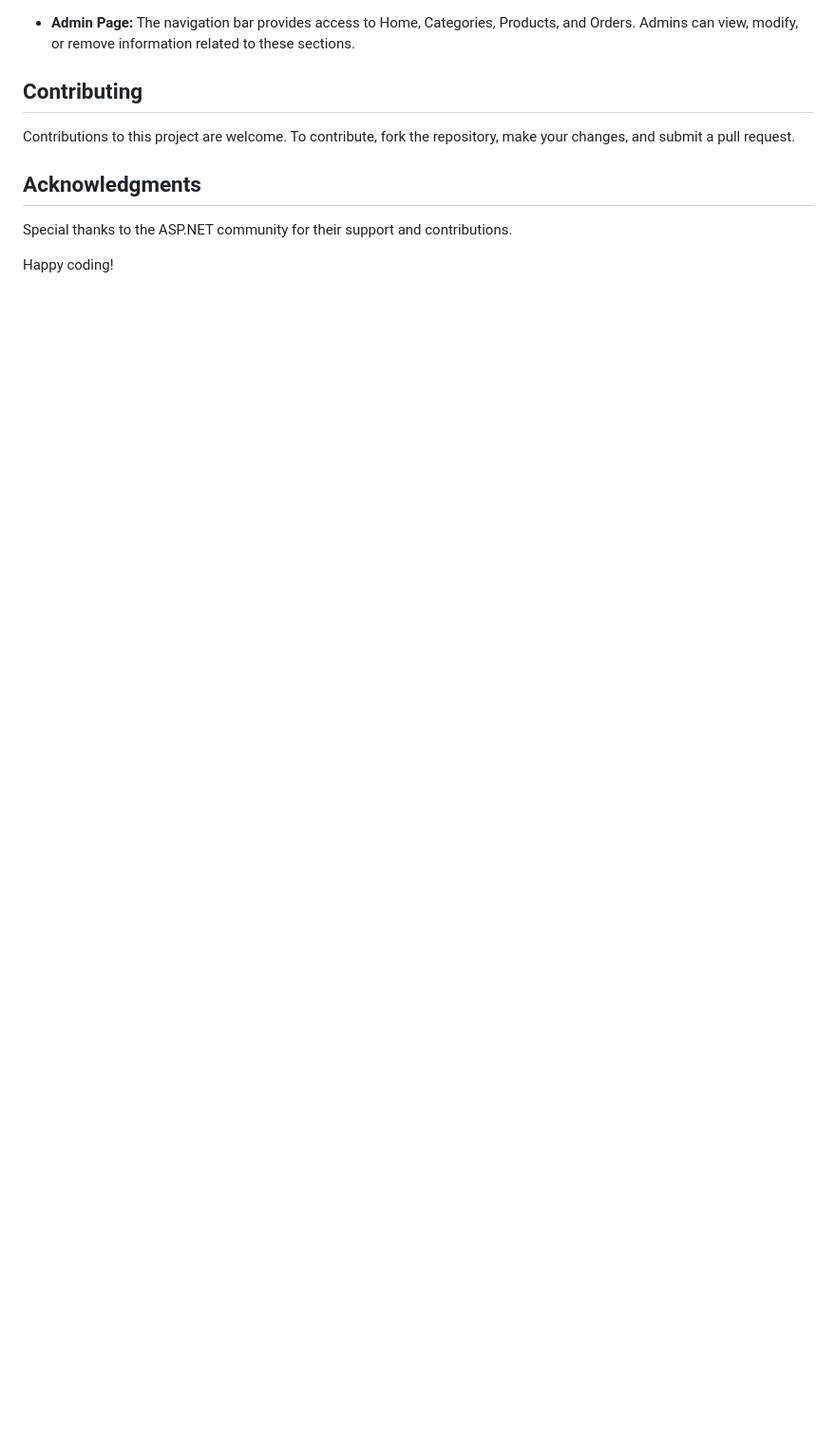
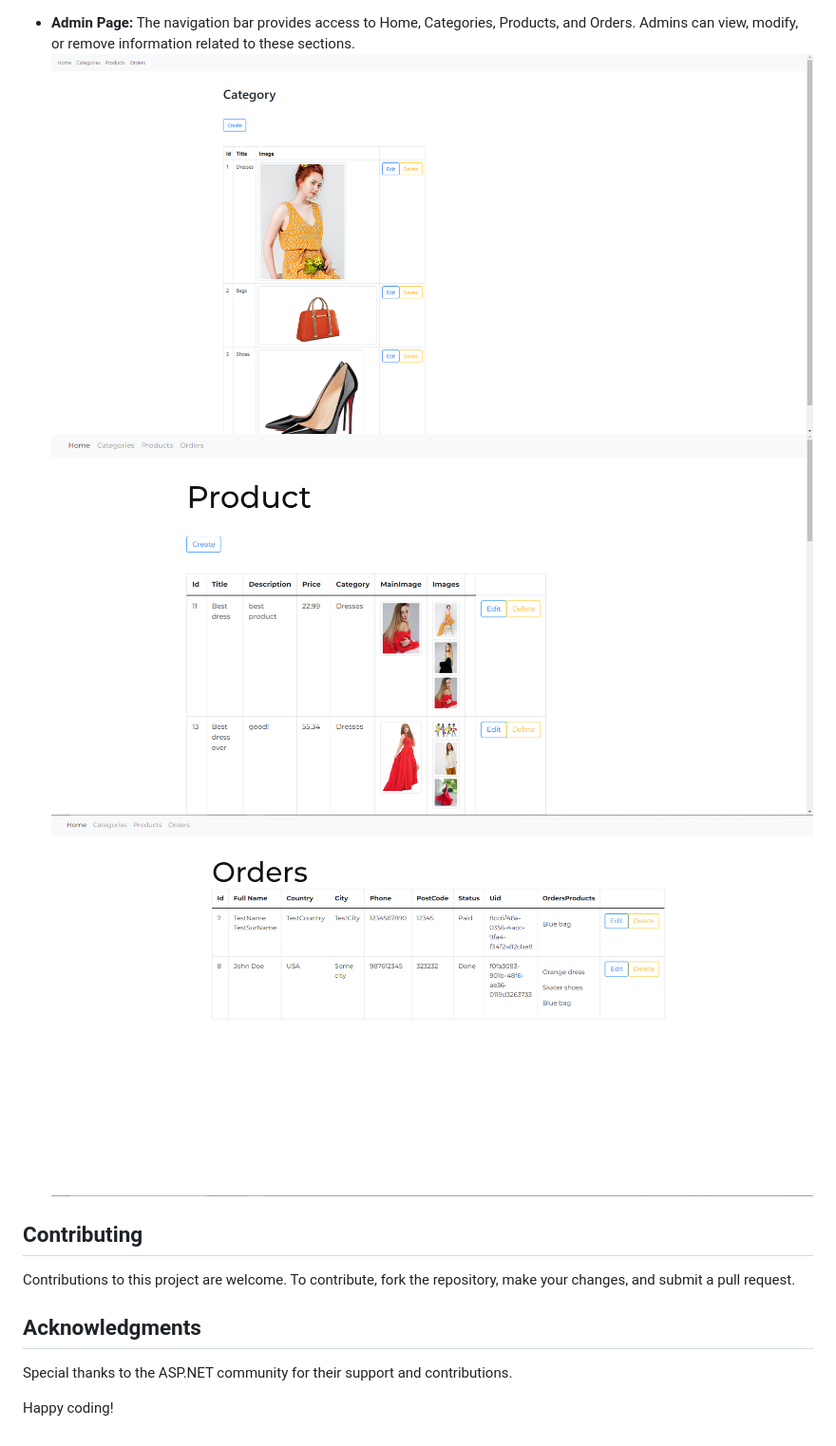
Before and after one commit to zxuown/ShopAspNet, a Markdown page: README.md, the part around the change printed below. Shown: that part at 95% size. Rendered like a GitHub page; blank space fills up the shorter version.

```diff
--- a/README.md
+++ b/README.md
@@ -59,5 +67,8 @@ Once the project is running, you can access it via your web browser. Here's how
 
 - **Admin Page:** The navigation bar provides access to Home, Categories, Products, and Orders. Admins can view, modify, or remove information related to these sections.
+![Products img](https://github.com/zxuown/ShopAspNet/blob/master/CategoryAdmin.png)
+![Products img](https://github.com/zxuown/ShopAspNet/blob/master/ProductAdmin.png)
+![Products img](https://github.com/zxuown/ShopAspNet/blob/master/Orders.Admin.png)
 
 ## Contributing
 
```
Also changed, not shown: other parts of README.md (+8 -0 lines).
